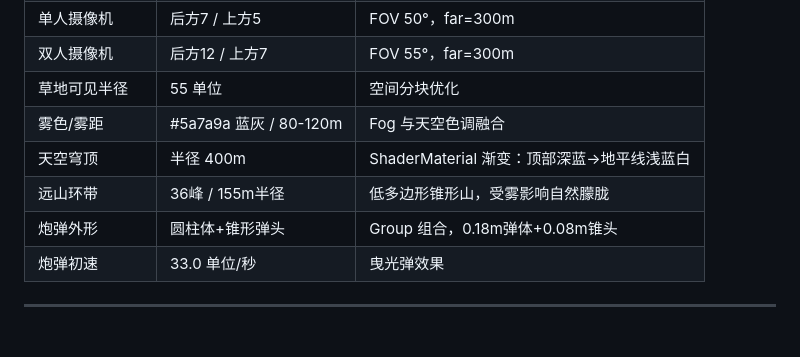
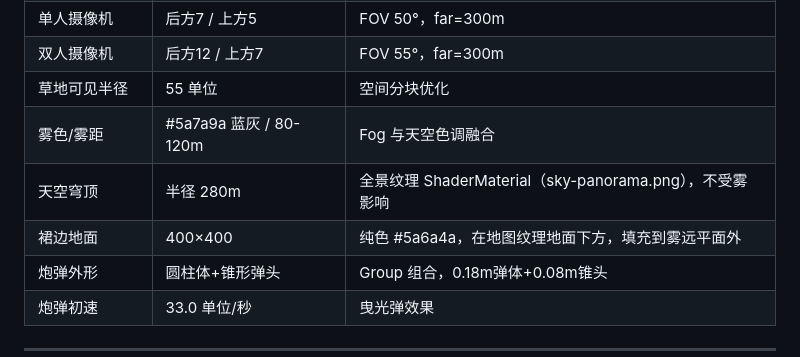
Before and after one commit to hpmax9696/tank_demo, a Markdown page: README.md, the part around the change. GitHub-like rendering; blank space fills up the shorter version.

Commit message:
v0.22.2: 同步更新README/CODEBUDDY.md关键参数表（天空球280m+全景纹理+裙边地面）

```diff
--- a/README.md
+++ b/README.md
@@ -610,8 +610,8 @@ Copy-Item -Path "models\*" -Destination "C:\Users\hpmax\OneDrive\共享软件\
 | 双人摄像机 | 后方12 / 上方7 | FOV 55°，far=300m |
 | 草地可见半径 | 55 单位 | 空间分块优化 |
 | 雾色/雾距 | #5a7a9a 蓝灰 / 80-120m | Fog 与天空色调融合 |
-| 天空穹顶 | 半径 400m | ShaderMaterial 渐变：顶部深蓝→地平线浅蓝白 |
-| 远山环带 | 36峰 / 155m半径 | 低多边形锥形山，受雾影响自然朦胧 |
+| 天空穹顶 | 半径 280m | 全景纹理 ShaderMaterial（sky-panorama.png），不受雾影响 |
+| 裙边地面 | 400×400 | 纯色 #5a6a4a，在地图纹理地面下方，填充到雾远平面外 |
 | 炮弹外形 | 圆柱体+锥形弹头 | Group 组合，0.18m弹体+0.08m锥头 |
 | 炮弹初速 | 33.0 单位/秒 | 曳光弹效果 |
 
```
Also changed, not shown: CODEBUDDY.md (+4 -4 lines).
